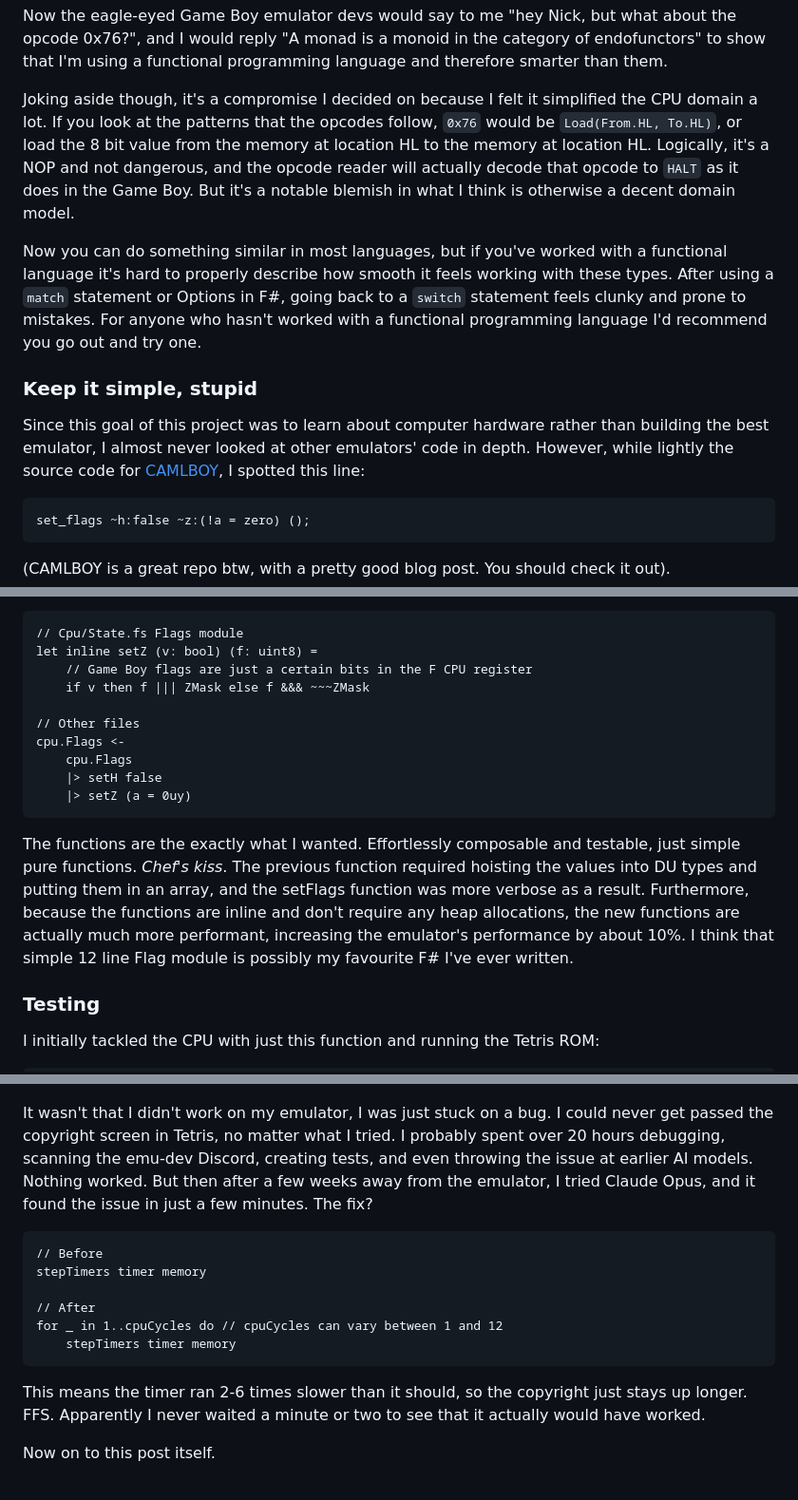
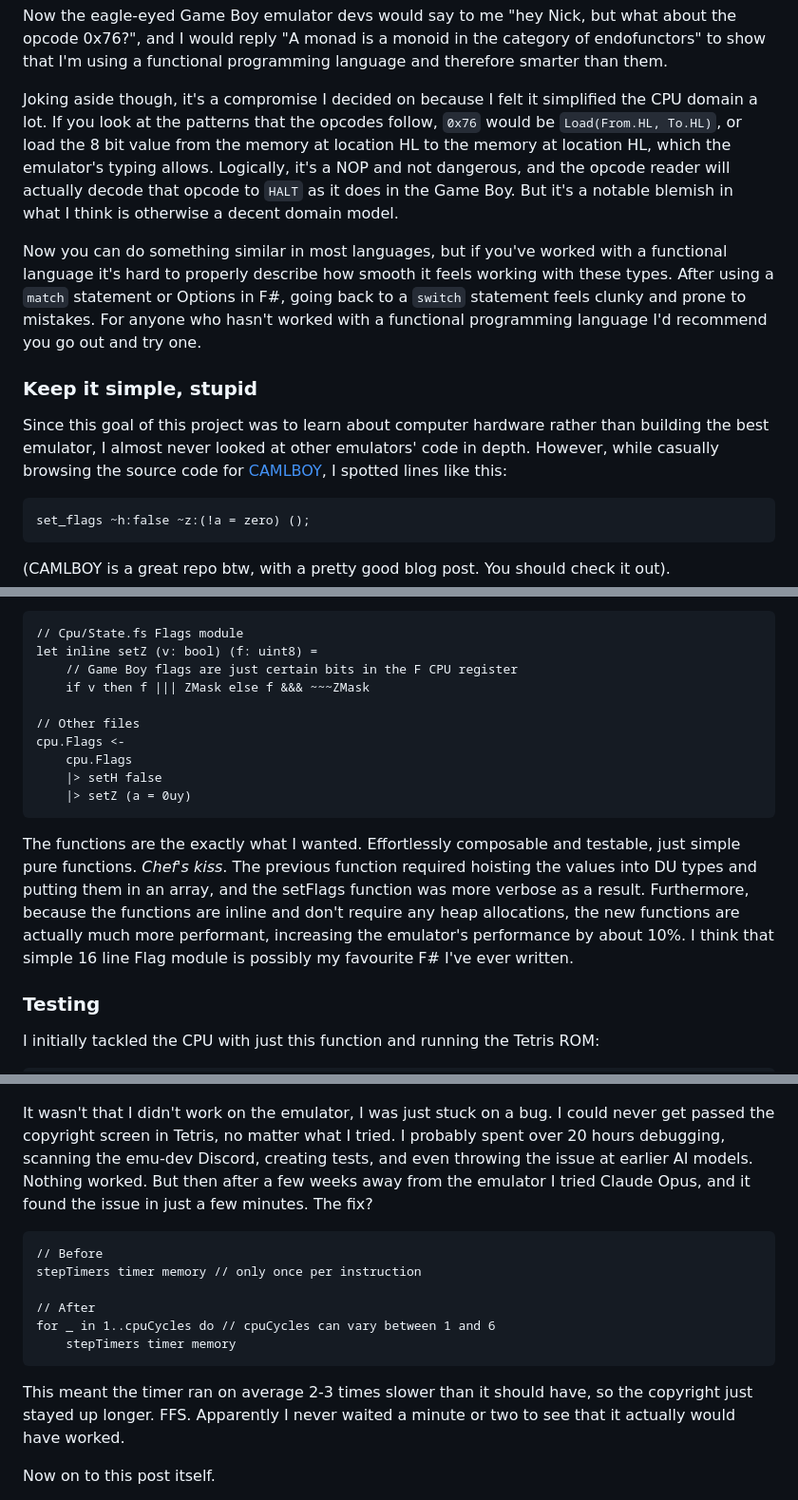
Before and after one commit to nickkossolapov/fame-boy, a Markdown page: docs/blog.md, 3 parts joined by grey strips. Shown at 95% size. Drawn GitHub-style.

````diff
--- a/docs/blog.md
+++ b/docs/blog.md
@@ -113,13 +113,13 @@ Using the F# type system to model the domain correctly, you get a guarantee that
 
 Now the eagle-eyed Game Boy emulator devs would say to me "hey Nick, but what about the opcode 0x76?", and I would reply "A monad is a monoid in the category of endofunctors" to show that I'm using a functional programming language and therefore smarter than them.
 
-Joking aside though, it's a compromise I decided on because I felt it simplified the CPU domain a lot. If you look at the patterns that the opcodes follow, `0x76` would be `Load(From.HL, To.HL)`, or load the 8 bit value from the memory at location HL to the memory at location HL. Logically, it's a NOP and not dangerous, and the opcode reader will actually decode that opcode to `HALT` as it does in the Game Boy. But it's a notable blemish in what I think is otherwise a decent domain model.
+Joking aside though, it's a compromise I decided on because I felt it simplified the CPU domain a lot. If you look at the patterns that the opcodes follow, `0x76` would be `Load(From.HL, To.HL)`, or load the 8 bit value from the memory at location HL to the memory at location HL, which the emulator's typing allows. Logically, it's a NOP and not dangerous, and the opcode reader will actually decode that opcode to `HALT` as it does in the Game Boy. But it's a notable blemish in what I think is otherwise a decent domain model.
 
 Now you can do something similar in most languages, but if you've worked with a functional language it's hard to properly describe how smooth it feels working with these types. After using a `match` statement or Options in F#, going back to a `switch` statement feels clunky and prone to mistakes. For anyone who hasn't worked with a functional programming language I'd recommend you go out and try one.
 
 ### Keep it simple, stupid
 
-Since this goal of this project was to learn about computer hardware rather than building the best emulator, I almost never looked at other emulators' code in depth. However, while lightly the source code for [CAMLBOY](https://github.com/linoscope/CAMLBOY), I spotted this line:
+Since this goal of this project was to learn about computer hardware rather than building the best emulator, I almost never looked at other emulators' code in depth. However, while casually browsing the source code for [CAMLBOY](https://github.com/linoscope/CAMLBOY), I spotted lines like this:
 
 ```ocaml
 set_flags ~h:false ~z:(!a = zero) ();
@@ -140,7 +140,7 @@ It never sat well with me, but I carried on anyway as I wanted to make progress.
 ```fsharp
 // Cpu/State.fs Flags module
 let inline setZ (v: bool) (f: uint8) =
-	// Game Boy flags are just a certain bits in the F CPU register
+	// Game Boy flags are just certain bits in the F CPU register
     if v then f ||| ZMask else f &&& ~~~ZMask
 
 // Other files
@@ -150,7 +150,7 @@ cpu.Flags <-
 	|> setZ (a = 0uy)
 ```
 
- The functions are the exactly what I wanted. Effortlessly composable and testable, just simple pure functions. *Chef's kiss*. The previous function required hoisting the values into DU types and putting them in an array, and the setFlags function was more verbose as a result. Furthermore, because the functions are inline and don't require any heap allocations, the new functions are actually much more performant, increasing the emulator's performance by about 10%. I think that simple 12 line Flag module is possibly my favourite F# I've ever written.
+ The functions are the exactly what I wanted. Effortlessly composable and testable, just simple pure functions. *Chef's kiss*. The previous function required hoisting the values into DU types and putting them in an array, and the setFlags function was more verbose as a result. Furthermore, because the functions are inline and don't require any heap allocations, the new functions are actually much more performant, increasing the emulator's performance by about 10%. I think that simple 16 line Flag module is possibly my favourite F# I've ever written.
 
 ### Testing
 
@@ -233,18 +273,18 @@ There was a case where AI actually saved this project when I had nearly given up
 
 ![The timer winter|350](./assets/timer_winter.png)
 
-It wasn't that I didn't work on my emulator, I was just stuck on a bug. I could never get passed the copyright screen in Tetris, no matter what I tried. I probably spent over 20 hours debugging, scanning the emu-dev Discord, creating tests, and even throwing the issue at earlier AI models. Nothing worked. But then after a few weeks away from the emulator, I tried Claude Opus, and it found the issue in just a few minutes. The fix?
+It wasn't that I didn't work on the emulator, I was just stuck on a bug. I could never get passed the copyright screen in Tetris, no matter what I tried. I probably spent over 20 hours debugging, scanning the emu-dev Discord, creating tests, and even throwing the issue at earlier AI models. Nothing worked. But then after a few weeks away from the emulator I tried Claude Opus, and it found the issue in just a few minutes. The fix?
 
 ```fsharp
 // Before
-stepTimers timer memory
+stepTimers timer memory // only once per instruction
 
 // After
-for _ in 1..cpuCycles do // cpuCycles can vary between 1 and 12
+for _ in 1..cpuCycles do // cpuCycles can vary between 1 and 6
 	stepTimers timer memory
 ```
 
-This means the timer ran 2-6 times slower than it should, so the copyright just stays up longer. FFS. Apparently I never waited a minute or two to see that it actually would have worked.
+This meant the timer ran on average 2-3 times slower than it should have, so the copyright just stayed up longer. FFS. Apparently I never waited a minute or two to see that it actually would have worked.
 
 Now on to this post itself.
 
````
Also changed, not shown: other parts of docs/blog.md (+59 -21 lines).
